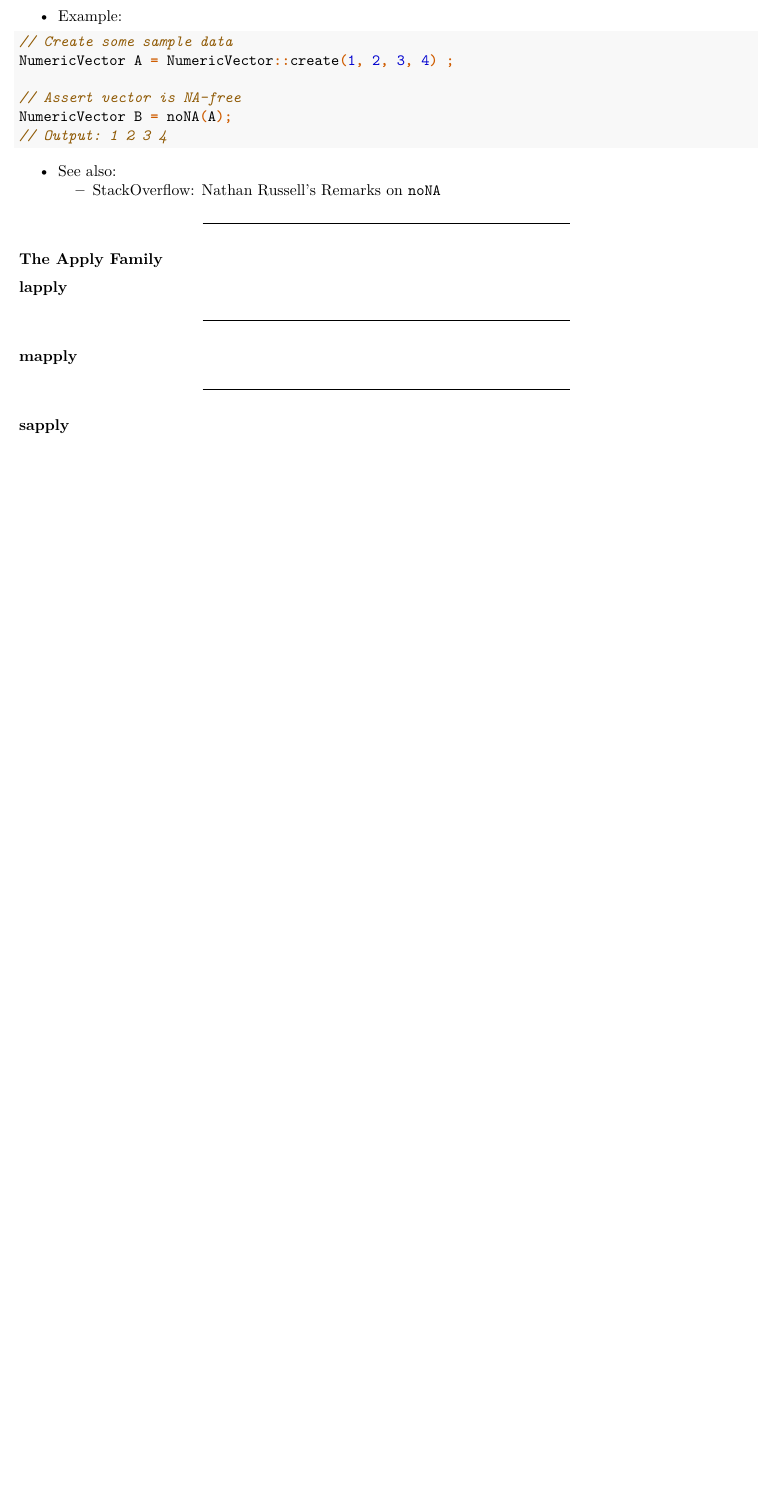
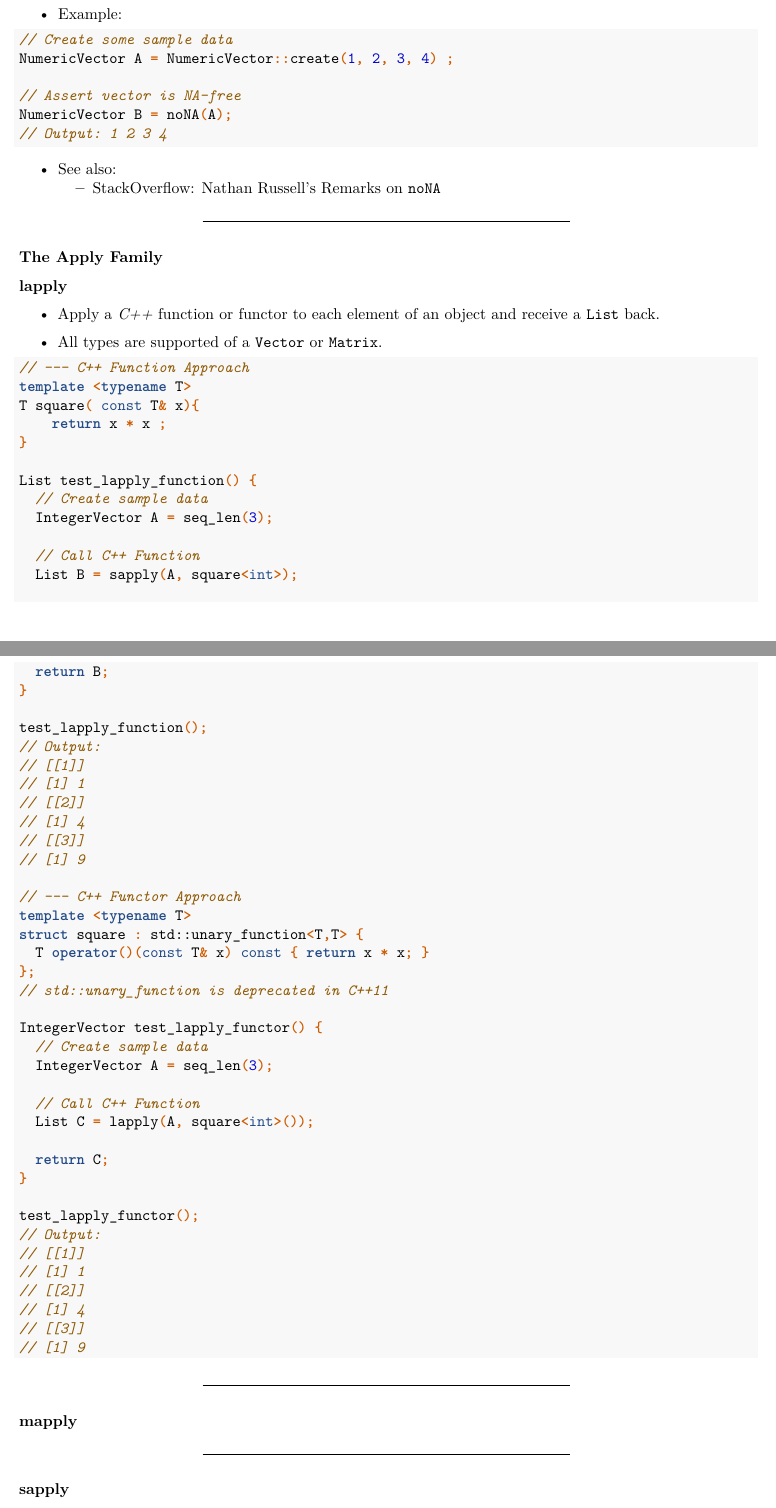
Before and after one commit to coatless-api-docs/rcpp-api, an R Markdown document (rcpp-api-docs.Rmd): part of page 39 of 67 before the commit and two parts of pages 39 and 40 of 68 after it, the two joined at a grey line, cut so that both start at the same text, the shorter picture padded with empty space. Rendered offline with R 4.5, knitr and Pandoc, then LaTeX, with nearby package versions.

Commit message:
Notes on lapply

````diff
--- a/rcpp-api-docs.Rmd
+++ b/rcpp-api-docs.Rmd
@@ -2397,6 +2397,64 @@ NumericVector B = noNA(A);
 
 #### lapply {#lapply}
 
+- Apply a _C++_ function or functor to each element of an object and receive
+  a `List` back.
+
+- All types are supported of a `Vector` or `Matrix`.
+
+```{Rcpp lapply_example}
+// --- C++ Function Approach
+template <typename T>
+T square( const T& x){
+    return x * x ;
+}
+
+List test_lapply_function() {
+  // Create sample data
+  IntegerVector A = seq_len(3);
+
+  // Call C++ Function
+  List B = sapply(A, square<int>);
+
+  return B;
+}
+
+test_lapply_function();
+// Output:
+// [[1]]
+// [1] 1
+// [[2]]
+// [1] 4
+// [[3]]
+// [1] 9
+
+// --- C++ Functor Approach
+template <typename T>
+struct square : std::unary_function<T,T> {
+  T operator()(const T& x) const { return x * x; }
+};
+// std::unary_function is deprecated in C++11
+
+IntegerVector test_lapply_functor() {
+  // Create sample data
+  IntegerVector A = seq_len(3);
+
+  // Call C++ Function
+  List C = lapply(A, square<int>());
+
+  return C;
+}
+
+test_lapply_functor();
+// Output:
+// [[1]]
+// [1] 1
+// [[2]]
+// [1] 4
+// [[3]]
+// [1] 9
+```
+
 ---
 
 #### mapply {#mapply}
````
